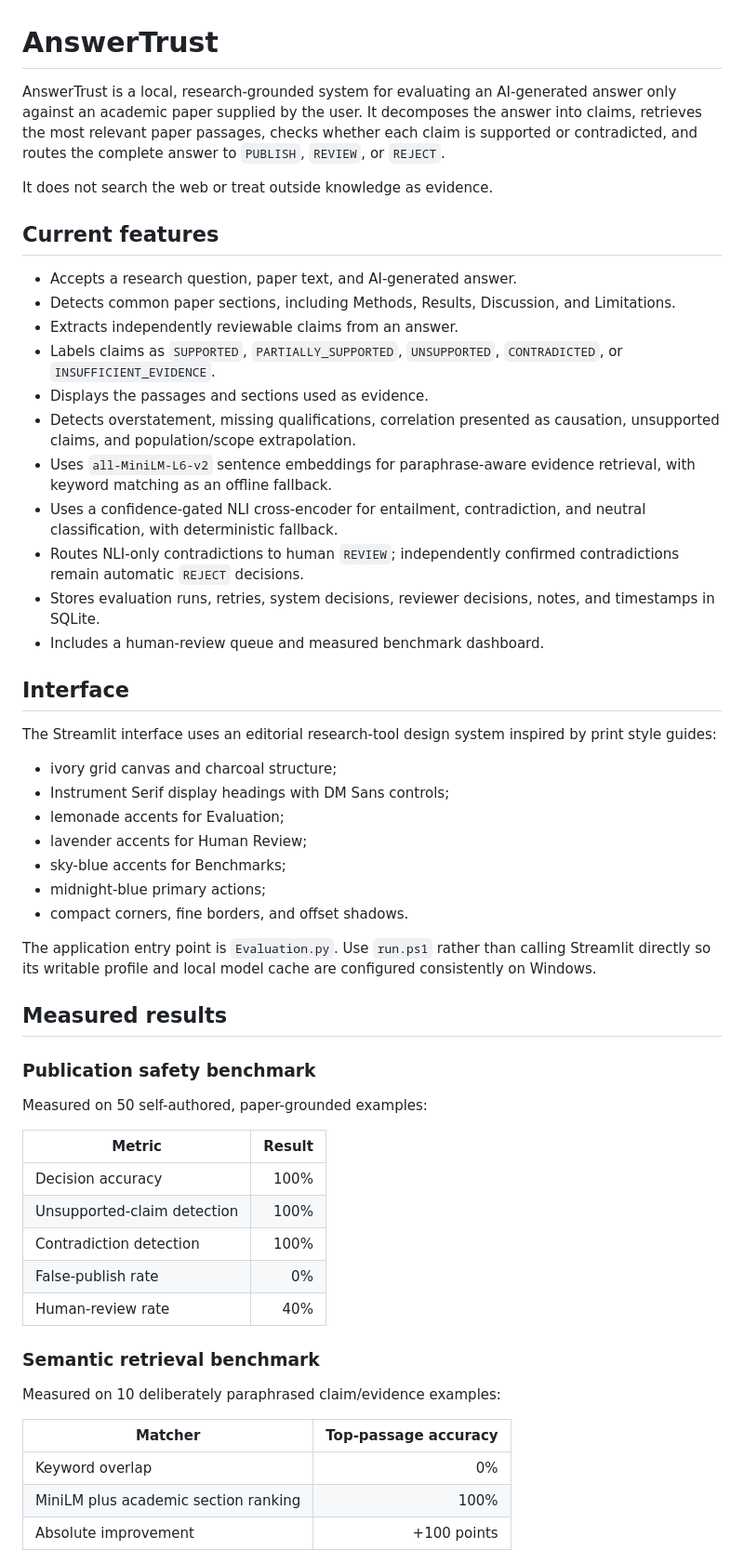
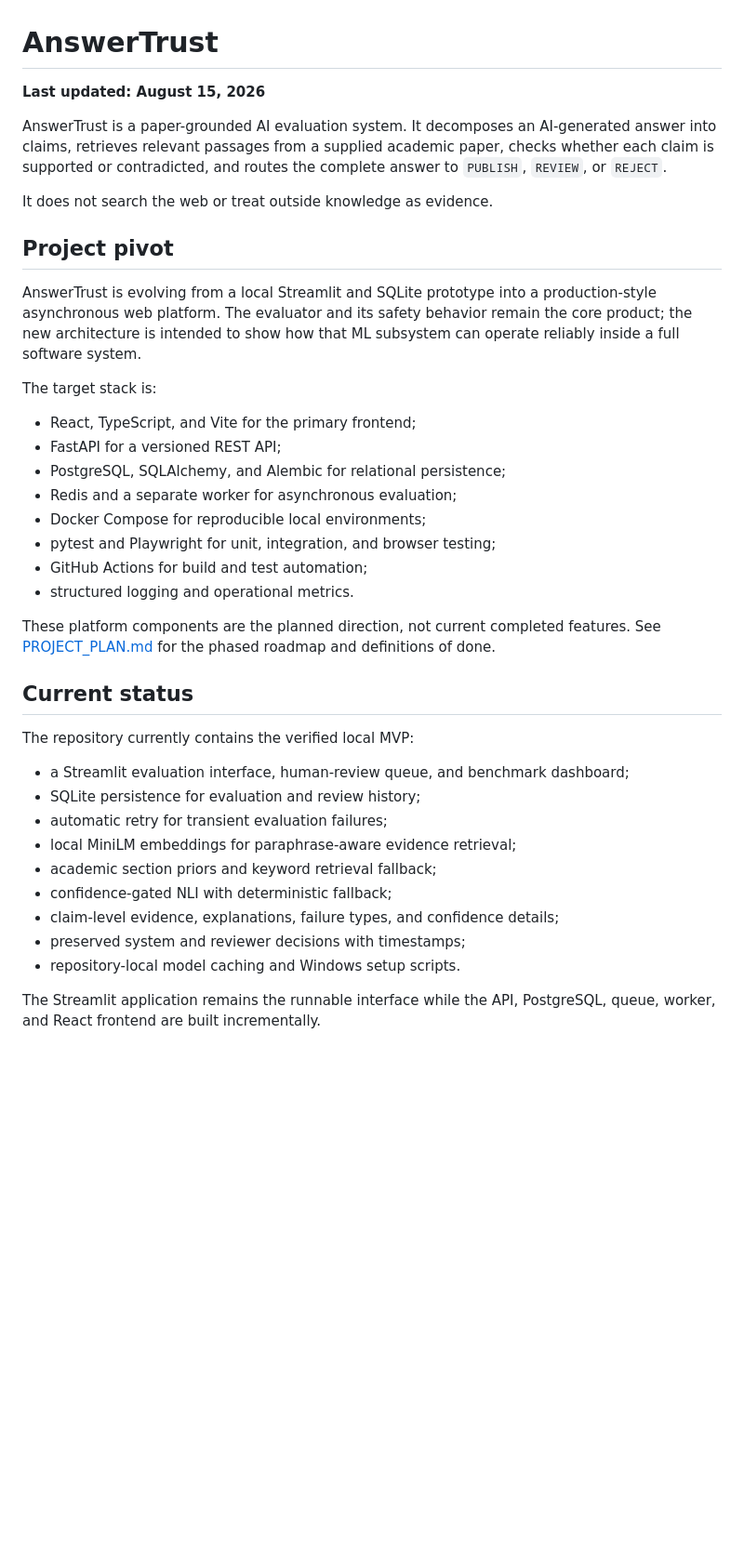
Before and after one commit to megmem044/Portfolio, a Markdown page: answertrust/README.md, the part around one of its changes. Shown at 93% size. GitHub-like rendering; blank space fills up the shorter version.

Commit message:
Document AnswerTrust platform pivot

```diff
--- a/answertrust/README.md
+++ b/answertrust/README.md
@@ -1,72 +1,50 @@
 # AnswerTrust
 
-AnswerTrust is a local, research-grounded system for evaluating an AI-generated
-answer only against an academic paper supplied by the user. It decomposes the
-answer into claims, retrieves the most relevant paper passages, checks whether
-each claim is supported or contradicted, and routes the complete answer to
-`PUBLISH`, `REVIEW`, or `REJECT`.
+**Last updated: August 15, 2026**
+
+AnswerTrust is a paper-grounded AI evaluation system. It decomposes an
+AI-generated answer into claims, retrieves relevant passages from a supplied
+academic paper, checks whether each claim is supported or contradicted, and
+routes the complete answer to `PUBLISH`, `REVIEW`, or `REJECT`.
 
 It does not search the web or treat outside knowledge as evidence.
 
-## Current features
+## Project pivot
 
-- Accepts a research question, paper text, and AI-generated answer.
-- Detects common paper sections, including Methods, Results, Discussion, and
-  Limitations.
-- Extracts independently reviewable claims from an answer.
-- Labels claims as `SUPPORTED`, `PARTIALLY_SUPPORTED`, `UNSUPPORTED`,
-  `CONTRADICTED`, or `INSUFFICIENT_EVIDENCE`.
-- Displays the passages and sections used as evidence.
-- Detects overstatement, missing qualifications, correlation presented as
-  causation, unsupported claims, and population/scope extrapolation.
-- Uses `all-MiniLM-L6-v2` sentence embeddings for paraphrase-aware evidence
-  retrieval, with keyword matching as an offline fallback.
-- Uses a confidence-gated NLI cross-encoder for entailment, contradiction, and
-  neutral classification, with deterministic fallback.
-- Routes NLI-only contradictions to human `REVIEW`; independently confirmed
-  contradictions remain automatic `REJECT` decisions.
-- Stores evaluation runs, retries, system decisions, reviewer decisions, notes,
-  and timestamps in SQLite.
-- Includes a human-review queue and measured benchmark dashboard.
+AnswerTrust is evolving from a local Streamlit and SQLite prototype into a
+production-style asynchronous web platform. The evaluator and its safety
+behavior remain the core product; the new architecture is intended to show how
+that ML subsystem can operate reliably inside a full software system.
 
-## Interface
+The target stack is:
 
-The Streamlit interface uses an editorial research-tool design system inspired
-by print style guides:
+- React, TypeScript, and Vite for the primary frontend;
+- FastAPI for a versioned REST API;
+- PostgreSQL, SQLAlchemy, and Alembic for relational persistence;
+- Redis and a separate worker for asynchronous evaluation;
+- Docker Compose for reproducible local environments;
+- pytest and Playwright for unit, integration, and browser testing;
+- GitHub Actions for build and test automation;
+- structured logging and operational metrics.
 
-- ivory grid canvas and charcoal structure;
-- Instrument Serif display headings with DM Sans controls;
-- lemonade accents for Evaluation;
-- lavender accents for Human Review;
-- sky-blue accents for Benchmarks;
-- midnight-blue primary actions;
-- compact corners, fine borders, and offset shadows.
+These platform components are the planned direction, not current completed
+features. See [PROJECT_PLAN.md](PROJECT_PLAN.md) for the phased roadmap and
+definitions of done.
 
-The application entry point is `Evaluation.py`. Use `run.ps1` rather than
-calling Streamlit directly so its writable profile and local model cache are
-configured consistently on Windows.
+## Current status
 
-## Measured results
+The repository currently contains the verified local MVP:
 
-### Publication safety benchmark
+- a Streamlit evaluation interface, human-review queue, and benchmark dashboard;
+- SQLite persistence for evaluation and review history;
+- automatic retry for transient evaluation failures;
+- local MiniLM embeddings for paraphrase-aware evidence retrieval;
+- academic section priors and keyword retrieval fallback;
+- confidence-gated NLI with deterministic fallback;
+- claim-level evidence, explanations, failure types, and confidence details;
+- preserved system and reviewer decisions with timestamps;
+- repository-local model caching and Windows setup scripts.
 
-Measured on 50 self-authored, paper-grounded examples:
+The Streamlit application remains the runnable interface while the API,
+PostgreSQL, queue, worker, and React frontend are built incrementally.
 
-| Metric | Result |
-|---|---:|
-| Decision accuracy | 100% |
-| Unsupported-claim detection | 100% |
-| Contradiction detection | 100% |
-| False-publish rate | 0% |
-| Human-review rate | 40% |
-
-### Semantic retrieval benchmark
-
-Measured on 10 deliberately paraphrased claim/evidence examples:
-
-| Matcher | Top-passage accuracy |
-|---|---:|
-| Keyword overlap | 0% |
-| MiniLM plus academic section ranking | 100% |
-| Absolute improvement | +100 points |
-
```
Also changed, not shown: other parts of answertrust/README.md (+119 -57 lines), answertrust/PROJECT_PLAN.md (+168 -93 lines).
